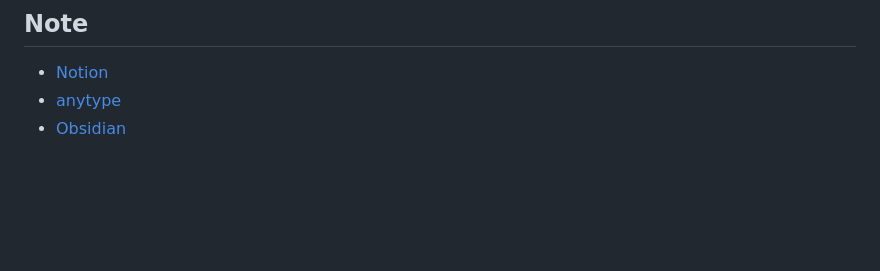
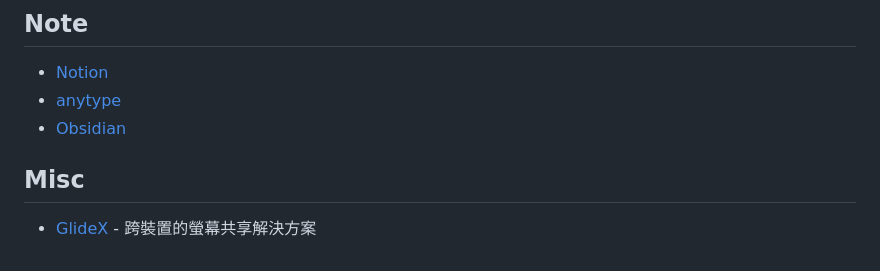
Before and after one commit to seanmars/my-awesome-tools, a Markdown page: docs/README.md, the part around the change. GitHub-like rendering; blank space fills up the shorter version.

```diff
--- a/docs/README.md
+++ b/docs/README.md
@@ -52,3 +52,7 @@
 - [Notion](https://www.notion.so/)
 - [anytype](https://anytype.io/)
 - [Obsidian](https://obsidian.md/)
+
+## Misc
+
+- [GlideX](https://www.asus.com/tw/content/glidex/) - 跨裝置的螢幕共享解決方案
```
